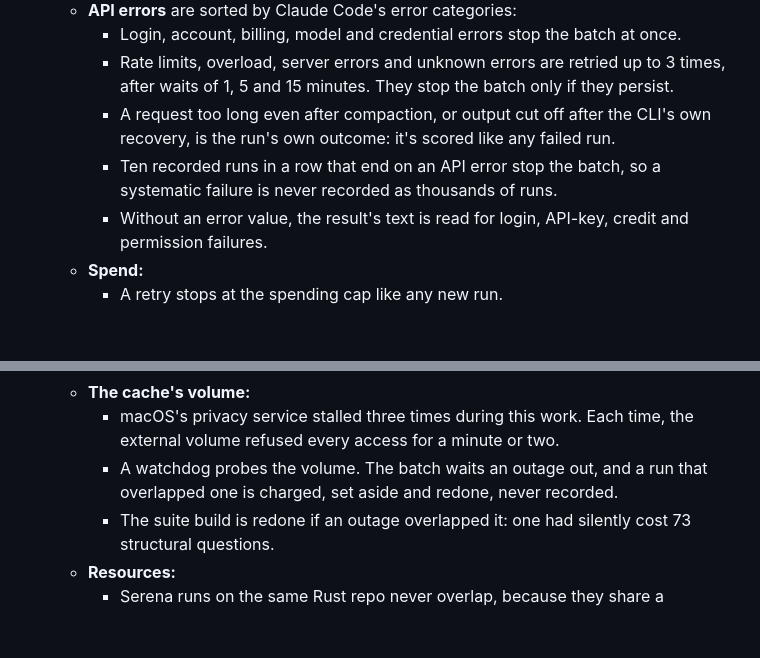
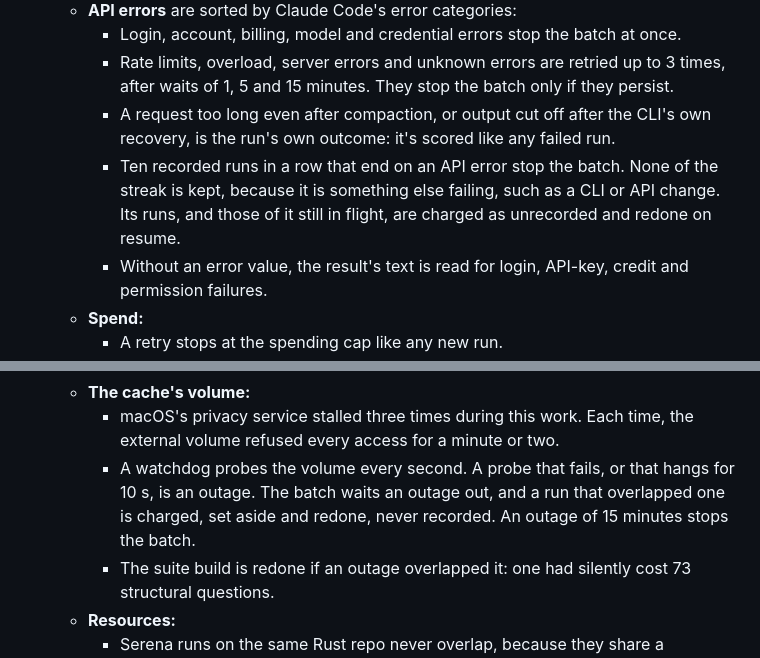
Before and after one commit to ccf/duckgrep, a Markdown page: docs/specs/2026-09-30-ab-eval-full-run.md, 2 parts joined by grey strips. Drawn GitHub-style; blank space fills up the shorter version.

Commit message:
docs(eval): the spec says what happens to an API-error streak and to a probe that hangs
Co-Authored-By: Claude Opus 5.5 <noreply@anthropic.com>
Claude-Session: https://claude.ai/code/session_01JJHvD1qjJbo75WHfE9rrki

```diff
--- a/docs/specs/2026-09-30-ab-eval-full-run.md
+++ b/docs/specs/2026-09-30-ab-eval-full-run.md
@@ -103,7 +103,7 @@ There are five. The three from the pilot are unchanged. Two new ones append a hi
     - Login, account, billing, model and credential errors stop the batch at once.
     - Rate limits, overload, server errors and unknown errors are retried up to 3 times, after waits of 1, 5 and 15 minutes. They stop the batch only if they persist.
     - A request too long even after compaction, or output cut off after the CLI's own recovery, is the run's own outcome: it's scored like any failed run.
-    - Ten recorded runs in a row that end on an API error stop the batch, so a systematic failure is never recorded as thousands of runs.
+    - Ten recorded runs in a row that end on an API error stop the batch. None of the streak is kept, because it is something else failing, such as a CLI or API change. Its runs, and those of it still in flight, are charged as unrecorded and redone on resume.
     - Without an error value, the result's text is read for login, API-key, credit and permission failures.
   - **Spend:**
     - A retry stops at the spending cap like any new run.
@@ -120,7 +120,7 @@ There are five. The three from the pilot are unchanged. Two new ones append a hi
     - A last results line cut off mid-write is removed and charged at the per-run cap.
   - **The cache's volume:**
     - macOS's privacy service stalled three times during this work. Each time, the external volume refused every access for a minute or two.
-    - A watchdog probes the volume. The batch waits an outage out, and a run that overlapped one is charged, set aside and redone, never recorded.
+    - A watchdog probes the volume every second. A probe that fails, or that hangs for 10 s, is an outage. The batch waits an outage out, and a run that overlapped one is charged, set aside and redone, never recorded. An outage of 15 minutes stops the batch.
     - The suite build is redone if an outage overlapped it: one had silently cost 73 structural questions.
   - **Resources:**
     - Serena runs on the same Rust repo never overlap, because they share a `CARGO_TARGET_DIR`.
```
